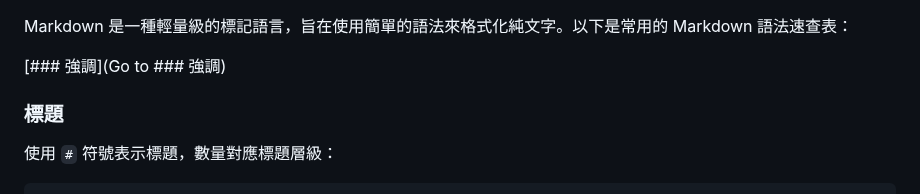
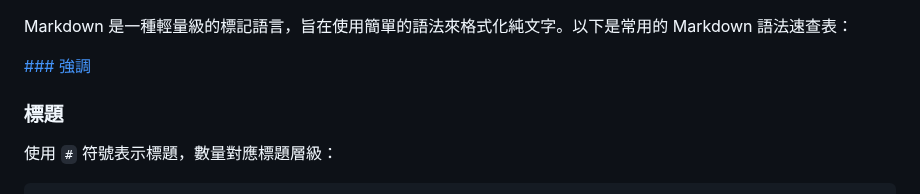
Before and after one commit to ewdlop/ewdlop, a Markdown page: Markdown CheatSheet.md, the part around the change. Rendered like a GitHub page.

```diff
--- a/Markdown CheatSheet.md
+++ b/Markdown CheatSheet.md
@@ -1,6 +1,6 @@
 Markdown 是一種輕量級的標記語言，旨在使用簡單的語法來格式化純文字。以下是常用的 Markdown 語法速查表：
 
-[### 強調](Go to ### 強調)
+[### 強調](#強調)
 
 ### 標題
 
```
